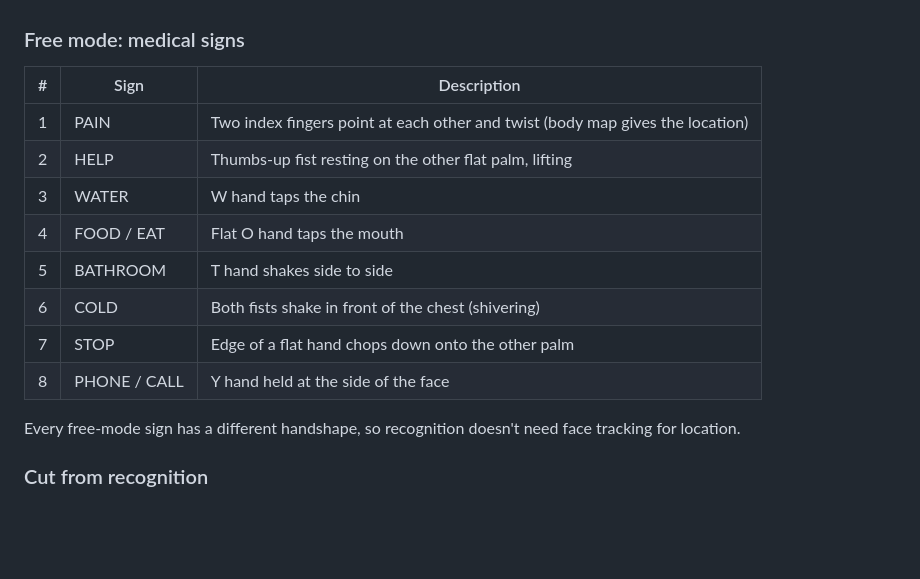
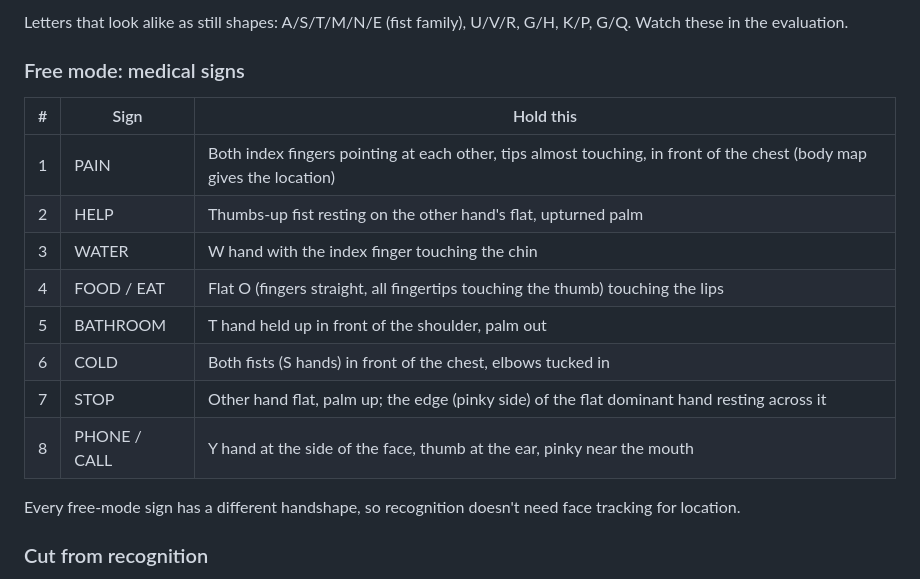
Before and after one commit to AyushAnturkar123/signaid, a Markdown page: README.md, the part around one of its changes. Drawn GitHub-style; blank space fills up the shorter version.

```diff
--- a/README.md
+++ b/README.md
@@ -41,16 +75,17 @@ A–Z except J and Z, which need motion and are typed on an on-screen keyboard.
+Letters that look alike as still shapes: A/S/T/M/N/E (fist family), U/V/R, G/H, K/P, G/Q. Watch these in the evaluation.
 
 ### Free mode: medical signs
 
-| # | Sign | Description |
+| # | Sign | Hold this |
 |---|---|---|
-| 1 | PAIN | Two index fingers point at each other and twist (body map gives the location) |
-| 2 | HELP | Thumbs-up fist resting on the other flat palm, lifting |
-| 3 | WATER | W hand taps the chin |
-| 4 | FOOD / EAT | Flat O hand taps the mouth |
-| 5 | BATHROOM | T hand shakes side to side |
-| 6 | COLD | Both fists shake in front of the chest (shivering) |
-| 7 | STOP | Edge of a flat hand chops down onto the other palm |
-| 8 | PHONE / CALL | Y hand held at the side of the face |
+| 1 | PAIN | Both index fingers pointing at each other, tips almost touching, in front of the chest (body map gives the location) |
+| 2 | HELP | Thumbs-up fist resting on the other hand's flat, upturned palm |
+| 3 | WATER | W hand with the index finger touching the chin |
+| 4 | FOOD / EAT | Flat O (fingers straight, all fingertips touching the thumb) touching the lips |
+| 5 | BATHROOM | T hand held up in front of the shoulder, palm out |
+| 6 | COLD | Both fists (S hands) in front of the chest, elbows tucked in |
+| 7 | STOP | Other hand flat, palm up; the edge (pinky side) of the flat dominant hand resting across it |
+| 8 | PHONE / CALL | Y hand at the side of the face, thumb at the ear, pinky near the mouth |
 
 Every free-mode sign has a different handshape, so recognition doesn't need face tracking for location.
 
```
Also changed, not shown: other parts of README.md (+39 -5 lines).
